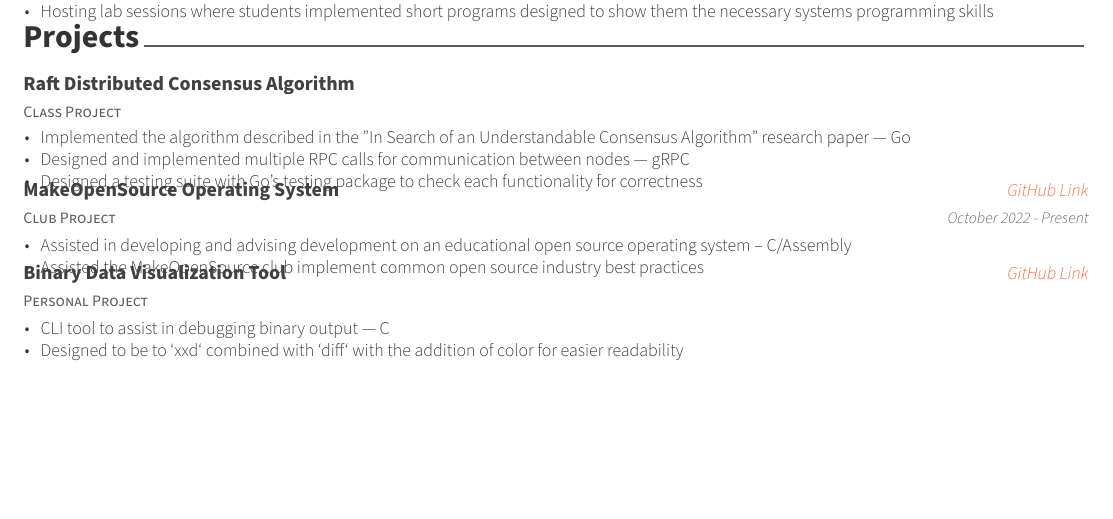
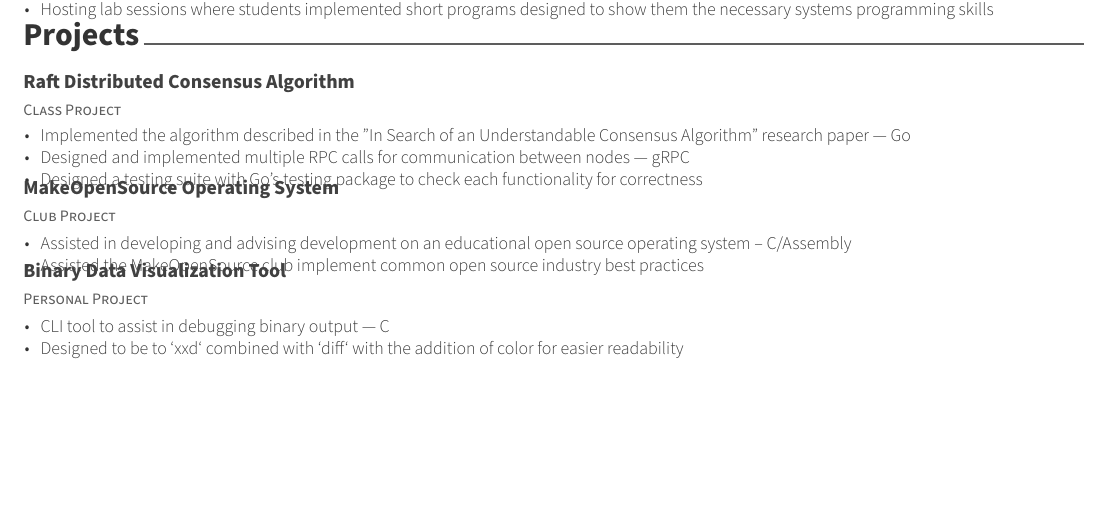
Before and after one commit to shawnz99/resume, a LaTeX CV (resume.tex, which reads resume/projects.tex): part of the page, cut so that both start at the same text. Compiled offline with XeLaTeX.

Commit message:
removed gh references

```diff
--- a/resume/projects.tex
+++ b/resume/projects.tex
@@ -28,8 +28,8 @@
   \cventry
     {Club Project} % Job title
     {MakeOpenSource Operating System} % Organization
-    {\href{https://github.com/makeopensource/mOS}{GitHub Link}} % Location
-    {October 2022 - Present} % Date(s)
+    {} % Location
+    {} % Date(s)
     {
       \begin{cvitems} % Description(s) of tasks/responsibilities
         \item Assisted in developing and advising development on an educational open source operating system -- C/Assembly
@@ -40,7 +40,7 @@
   \cventry
     {Personal Project} % Job title
     {Binary Data Visualization Tool} % Organization
-    {\href{https://github.com/shawnz99/bdt}{GitHub Link}} % Location
+    {} % Location
     {} % Date(s)
     {
       \begin{cvitems} % Description(s) of tasks/responsibilities
```
